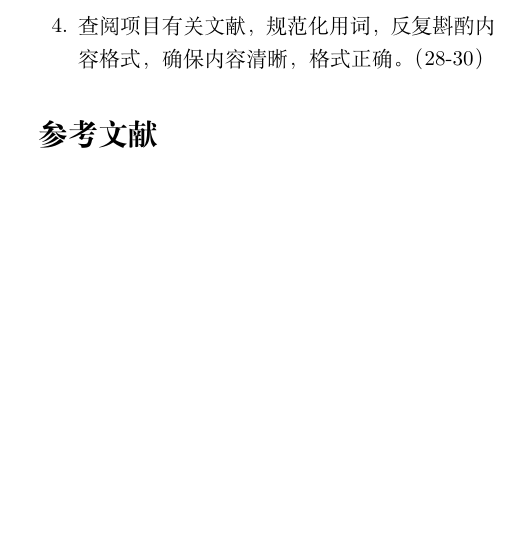
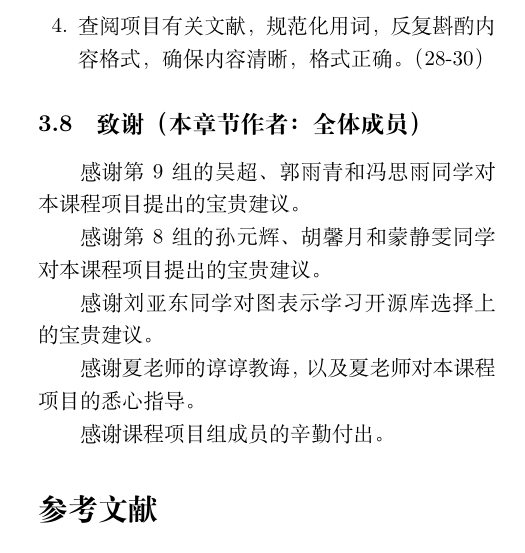
Before and after one commit to zhang-shilong/BioNLP-course, a LaTeX paper (CoursePaper/CoursePaper.tex): part of one column of page 11 of 13, cut so that both start at the same text, the shorter picture padded with empty space. Compiled offline with XeLaTeX.

Commit message:
update for final essay

```diff
--- a/CoursePaper/CoursePaper.tex
+++ b/CoursePaper/CoursePaper.tex
@@ -406,6 +406,12 @@ DGL-KE库存在2个问题：\par
 	\item 查阅项目有关文献，规范化用词，反复斟酌内容格式，确保内容清晰，格式正确。（28-30）
 \end{enumerate}
 
+\subsection{致谢（本章节作者：全体成员）}
+感谢第9组的吴超、郭雨青和冯思雨同学对本课程项目提出的宝贵建议。\par
+感谢第8组的孙元辉、胡馨月和蒙静雯同学对本课程项目提出的宝贵建议。\par
+感谢刘亚东同学对图表示学习开源库选择上的宝贵建议。\par
+感谢夏老师的谆谆教诲，以及夏老师对本课程项目的悉心指导。\par
+感谢课程项目组成员的辛勤付出。\par
 
 \bibliographystyle{unsrt}
 \bibliography{citation.bib}% Produces the bibliography via BibTeX.
```
Also changed, not shown: CoursePaper/CoursePaper.tex (2 more changed lines).
